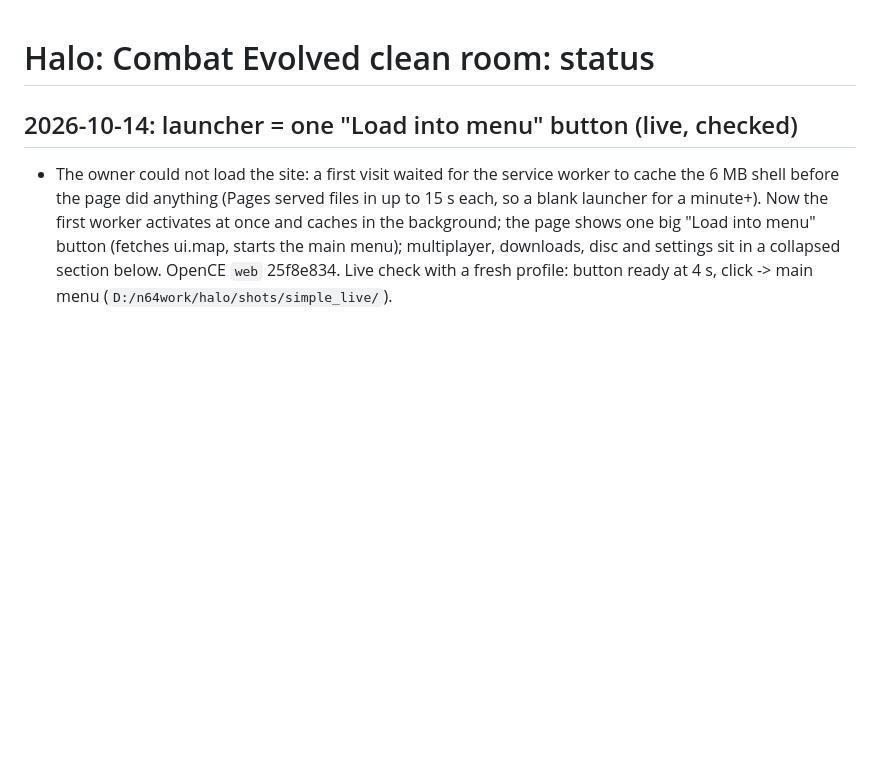
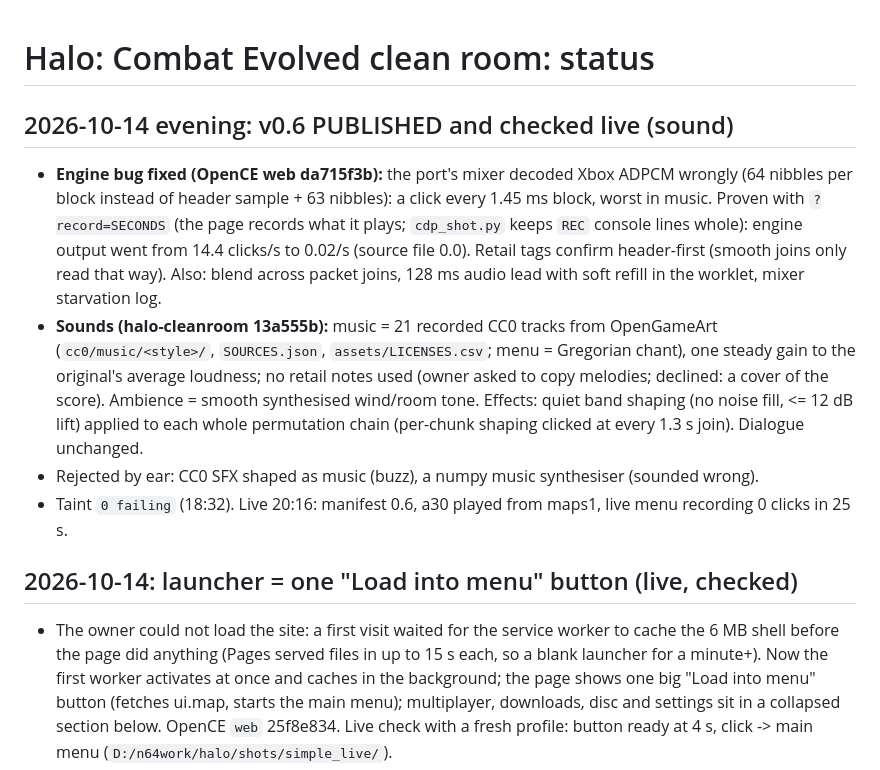
Before and after one commit to andrewnakas/halo-cleanroom, a Markdown page: STATUS.md, the part around the change. Rendered like a GitHub page; blank space fills up the shorter version.

Commit message:
STATUS: v0.6 live (ADPCM decoder fix, CC0 music)
Co-Authored-By: Claude Opus 5.5 (1M context) <noreply@anthropic.com>

```diff
--- a/STATUS.md
+++ b/STATUS.md
@@ -1,4 +1,18 @@
 # Halo: Combat Evolved clean room: status
+
+## 2026-10-14 evening: v0.6 PUBLISHED and checked live (sound)
+- **Engine bug fixed (OpenCE web da715f3b):** the port's mixer decoded Xbox ADPCM wrongly (64 nibbles per block
+  instead of header sample + 63 nibbles): a click every 1.45 ms block, worst in music. Proven with `?record=SECONDS`
+  (the page records what it plays; `cdp_shot.py` keeps `REC` console lines whole): engine output went from 14.4
+  clicks/s to 0.02/s (source file 0.0). Retail tags confirm header-first (smooth joins only read that way). Also:
+  blend across packet joins, 128 ms audio lead with soft refill in the worklet, mixer starvation log.
+- **Sounds (halo-cleanroom 13a555b):** music = 21 recorded CC0 tracks from OpenGameArt (`cc0/music/<style>/`,
+  `SOURCES.json`, `assets/LICENSES.csv`; menu = Gregorian chant), one steady gain to the original's average
+  loudness; no retail notes used (owner asked to copy melodies; declined: a cover of the score). Ambience = smooth
+  synthesised wind/room tone. Effects: quiet band shaping (no noise fill, <= 12 dB lift) applied to each whole
+  permutation chain (per-chunk shaping clicked at every 1.3 s join). Dialogue unchanged.
+- Rejected by ear: CC0 SFX shaped as music (buzz), a numpy music synthesiser (sounded wrong).
+- Taint `0 failing` (18:32). Live 20:16: manifest 0.6, a30 played from maps1, live menu recording 0 clicks in 25 s.
 
 ## 2026-10-14: launcher = one "Load into menu" button (live, checked)
 - The owner could not load the site: a first visit waited for the service worker to cache the 6 MB shell
```
